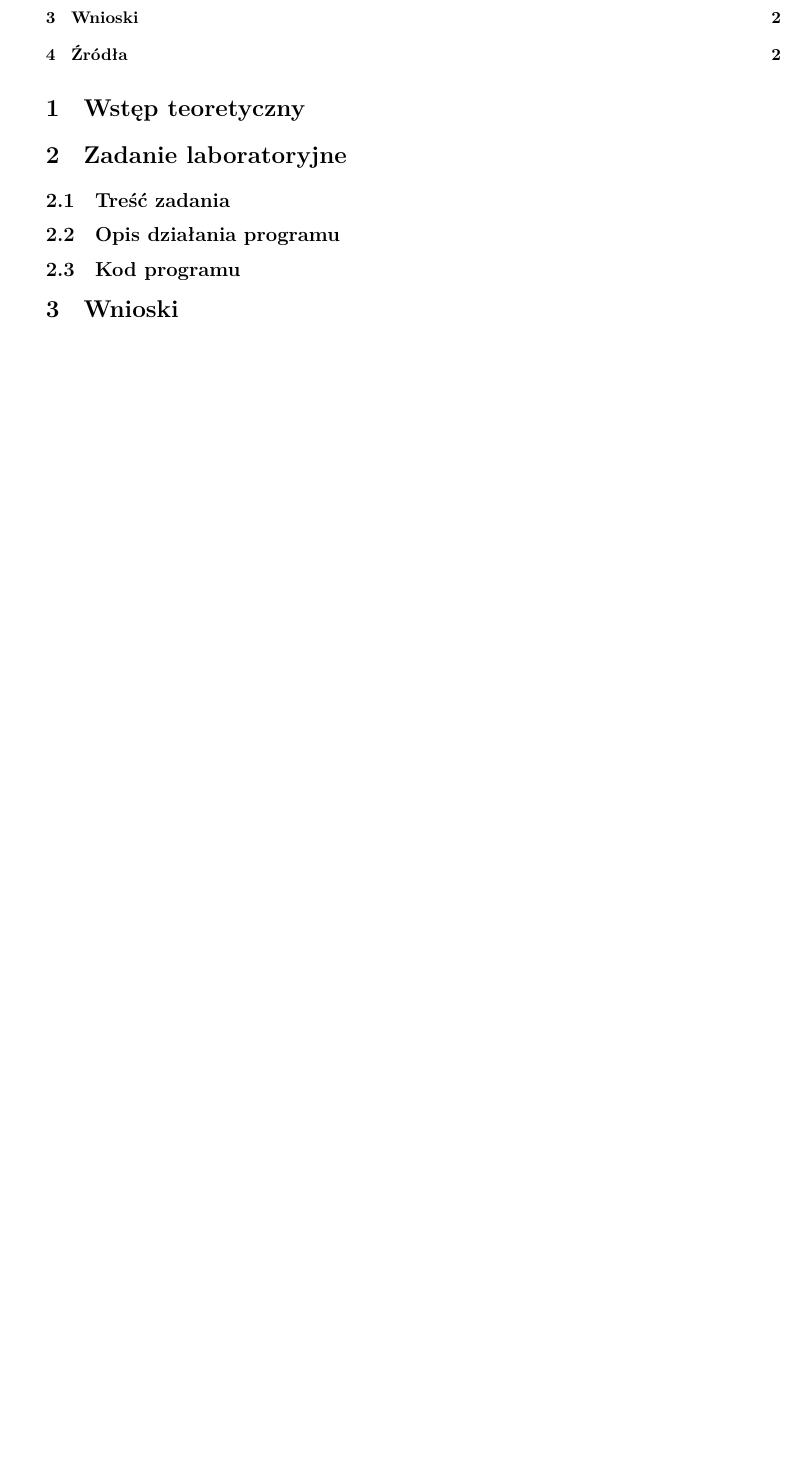
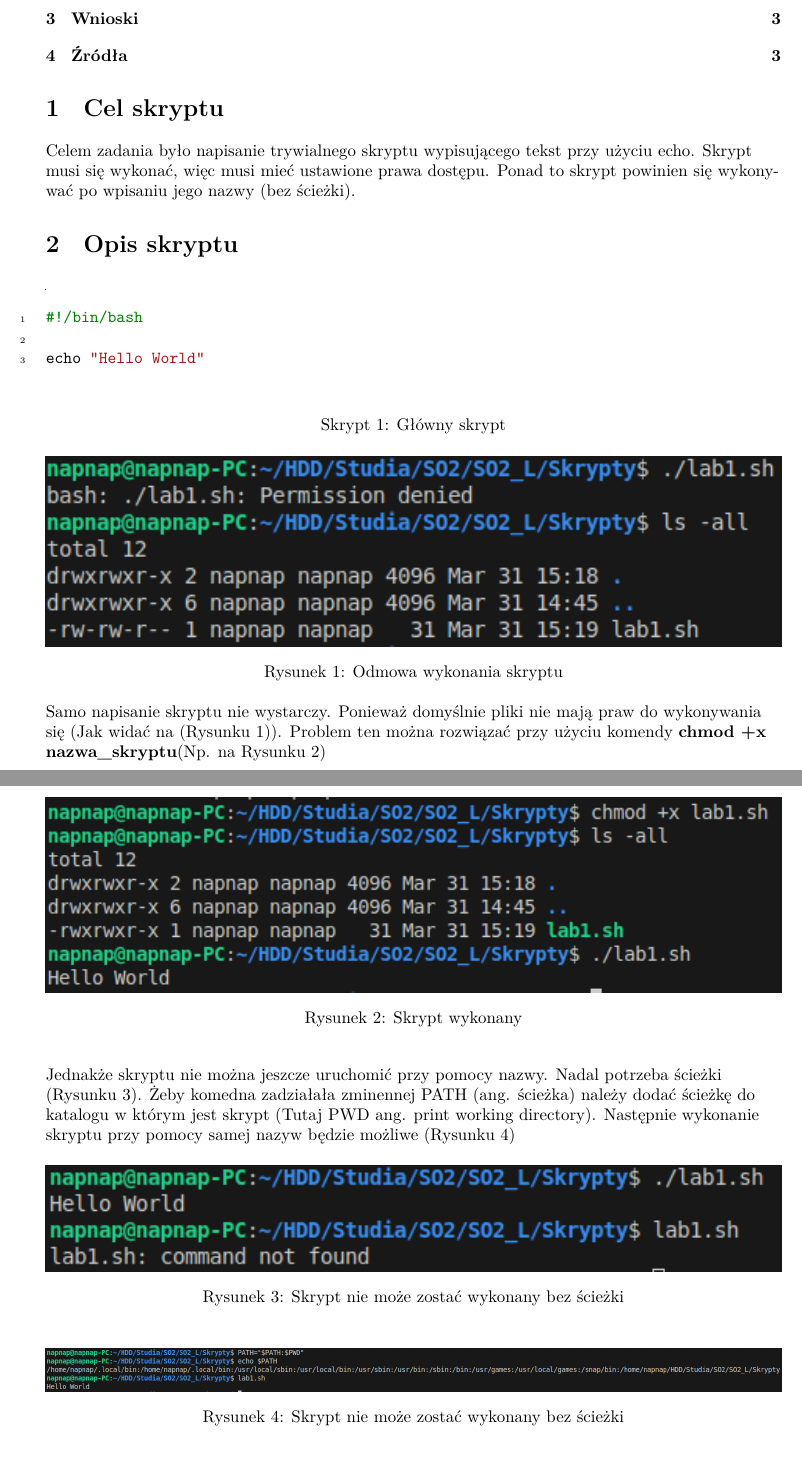
Before and after one commit to krysx7003/SO2_L, a LaTeX document (Lab1/Sprawozdanie_1.tex): part of page 2 of 2 before the commit and two parts of pages 2 and 3 of 3 after it, the two joined at a grey line, cut so that both start at the same text, the shorter picture padded with empty space. The pictures show the PDF file Lab1/Sprawozdanie_1.pdf that the author committed with the source.

Commit message:
Lab1 ver3

```diff
--- a/Lab1/Sprawozdanie_1.tex
+++ b/Lab1/Sprawozdanie_1.tex
@@ -32,12 +33,11 @@
     \pagebreak
     \tableofcontents
     \FloatBarrier
-    \section{Wstęp teoretyczny}
-
-    \section{Zadanie laboratoryjne}
-        \subsection{Treść zadania}
-
-        \subsection{Opis działania programu}
-
-        \subsection{Kod programu}
-
+    \section{Cel skryptu}
+      Celem zadania było napisanie trywialnego skryptu wypisującego tekst przy użyciu echo.
+      Skrypt musi się wykonać, więc musi mieć ustawione prawa dostępu. Ponad to skrypt powinien
+      się wykonywać po wpisaniu jego nazwy (bez ścieżki).
+    \section{Opis skryptu}
+      \begin{frame}
+        \scriptsize
+        \inputminted[
@@ -44 +54,36 @@
+      \FloatBarrier
+      \begin{figure}[ht]
+        \centering
+        \includegraphics[width=\textwidth]{images/permission_denied.png}
+        \caption{Odmowa wykonania skryptu}
+        \label{fig:perm_denied}
+      \end{figure}
+      \FloatBarrier
+      Samo napisanie skryptu nie wystarczy. Ponieważ domyślnie pliki nie mają praw do wykonywania się (Jak widać na
+      (\hyperref[fig:perm_denied]{Rysunku \ref{fig:perm_denied}})). Problem ten można rozwiązać przy użyciu komendy
+      \textbf{chmod +x nazwa\_skryptu}(Np. na \hyperref[fig:perm_granted]{Rysunku \ref{fig:perm_granted}})
+      \begin{figure}[ht]
+        \centering
+        \includegraphics[width=\textwidth]{images/permission_granted.png}
+        \caption{Skrypt wykonany}
+        \label{fig:perm_granted}
+      \end{figure}
+      \FloatBarrier
+      \raggedright
+      Jednakże skryptu nie można jeszcze uruchomić przy pomocy nazwy. Nadal potrzeba ścieżki
+      (\hyperref[fig:run_failed]{Rysunku \ref{fig:run_failed}}). Żeby komedna zadziałała zminennej PATH (ang. ścieżka)
+      należy dodać ścieżkę do katalogu w którym jest skrypt (Tutaj PWD ang. print working directory). Następnie wykonanie
+      skryptu przy pomocy samej nazyw będzie możliwe (\hyperref[fig:run_succes]{Rysunku \ref{fig:run_succes}})
+      \begin{figure}[ht]
+        \centering
+        \includegraphics[width=\textwidth]{images/run_failed.png}
+        \caption{Skrypt nie może zostać wykonany bez ścieżki}
+        \label{fig:run_failed}
+      \end{figure}
+      \begin{figure}[ht]
+        \centering
+        \includegraphics[width=\textwidth]{images/run_succes.png}
+        \caption{Skrypt nie może zostać wykonany bez ścieżki}
+        \label{fig:run_succes}
+      \end{figure}
     \section{Wnioski}
```
Also changed, not shown: Lab1/Sprawozdanie_1.pdf, Lab1/images/permission_denied.png (added), Lab1/images/permission_granted.png (added), Lab1/images/run_failed.png (added), Lab1/images/run_succes.png (added), Lab1/Sprawozdanie_1.tex (18 more changed lines), 3 other files.
